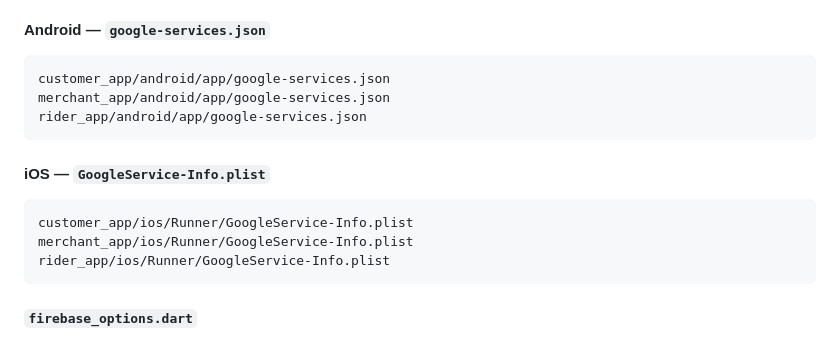
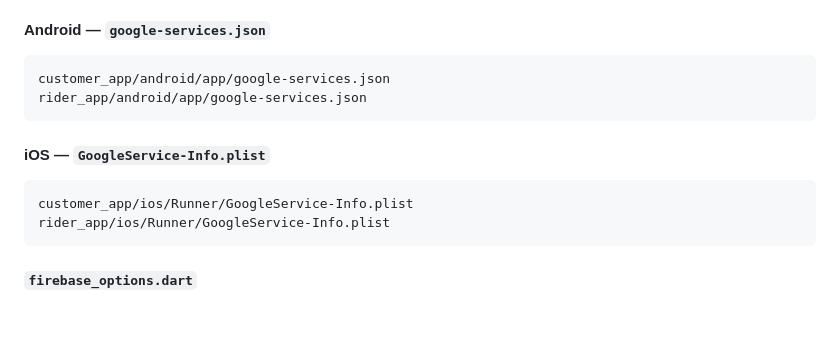
Before and after one commit to owoMarciN/Freequick-Suite, a Markdown page: README.md, the part around the change. GitHub-like rendering; blank space fills up the shorter version.

````diff
--- a/README.md
+++ b/README.md
@@ -99,14 +99,12 @@ Each Flutter app needs Firebase config files that are **not committed** to the r
 #### Android — `google-services.json`
 ```
 customer_app/android/app/google-services.json
-merchant_app/android/app/google-services.json
 rider_app/android/app/google-services.json
 ```
 
 #### iOS — `GoogleService-Info.plist`
 ```
 customer_app/ios/Runner/GoogleService-Info.plist
-merchant_app/ios/Runner/GoogleService-Info.plist
 rider_app/ios/Runner/GoogleService-Info.plist
 ```
 
````
